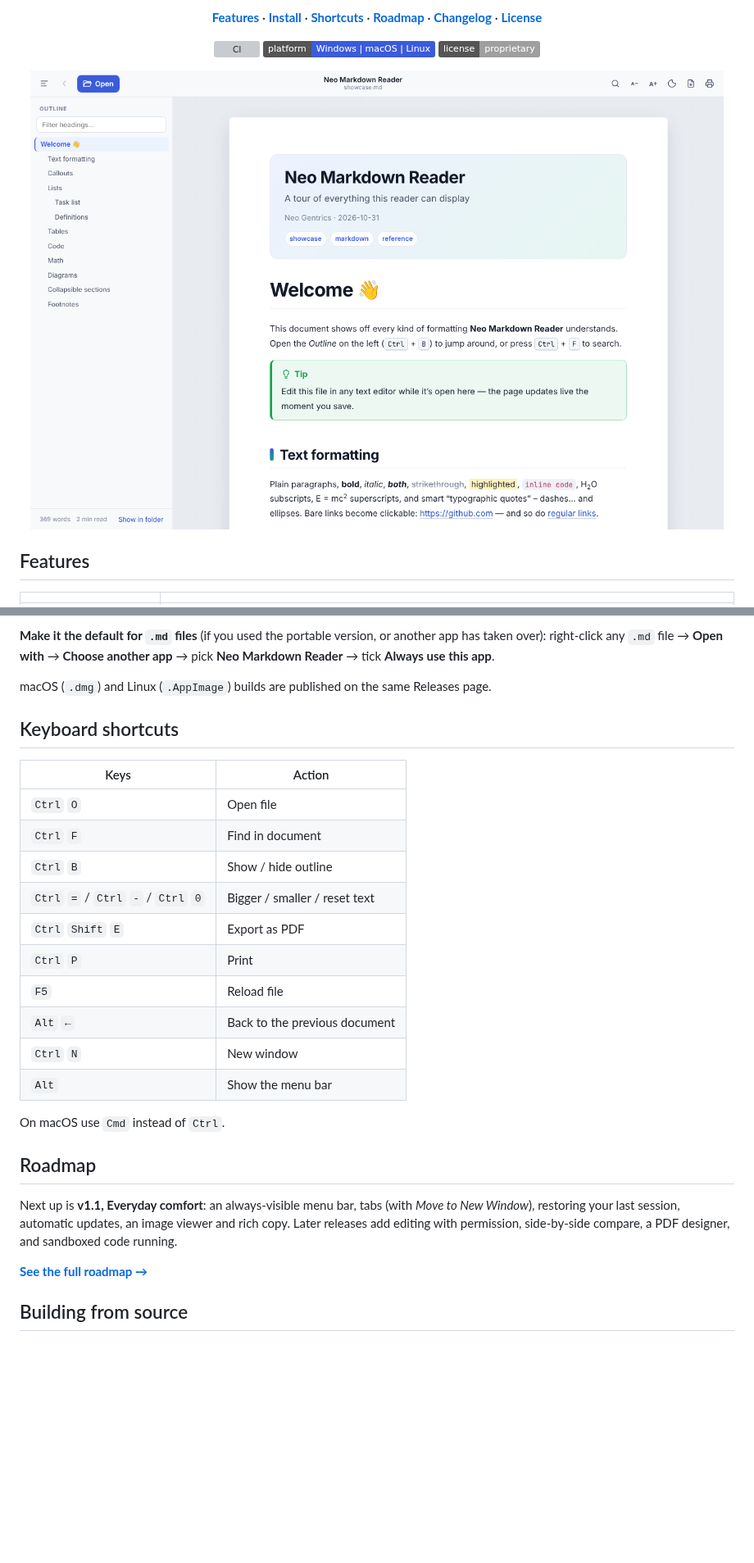
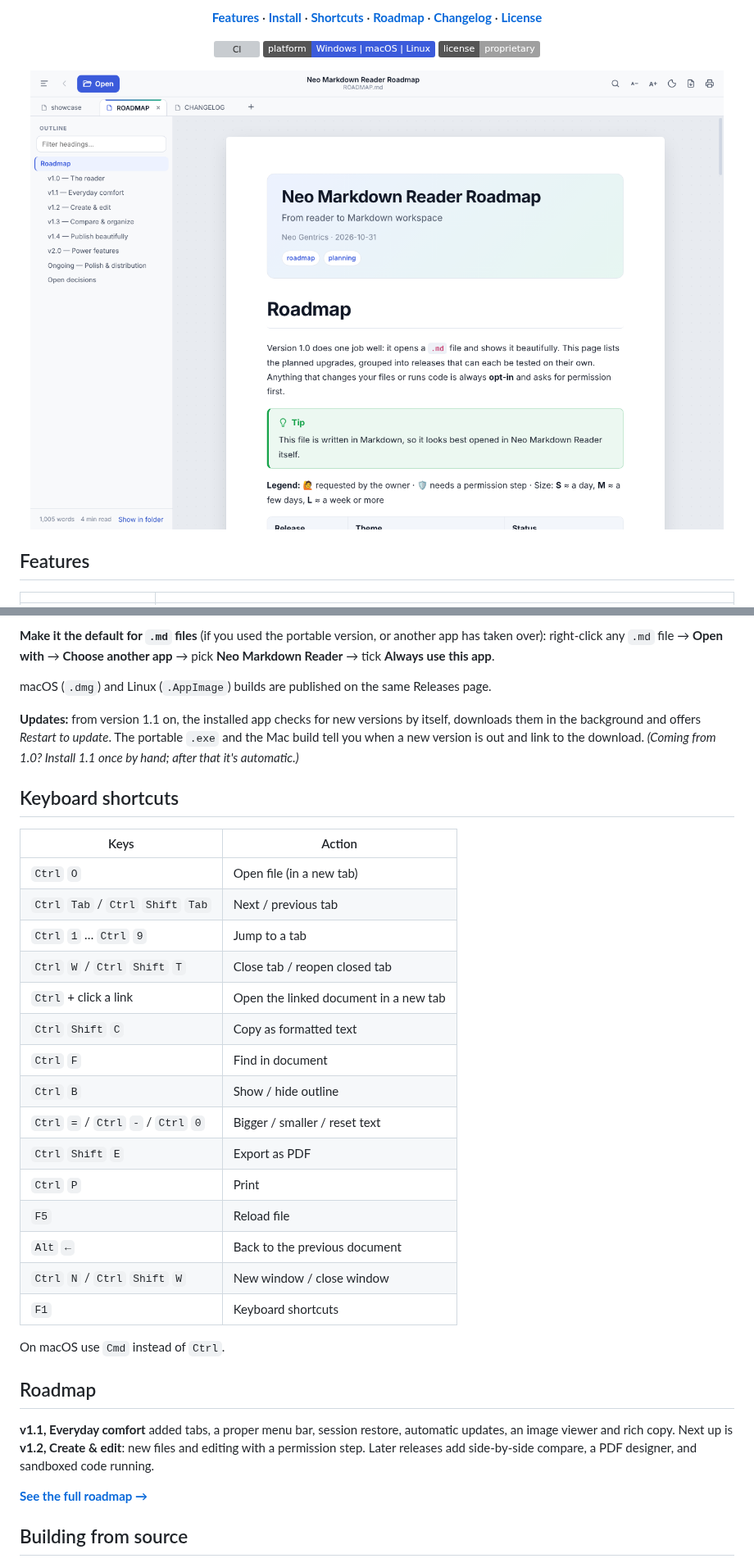
Before and after one commit to neogentrics/neo-markdown-reader, a Markdown page: README.md, 2 parts joined by grey strips. Shown at 82% size. Drawn GitHub-style; pictures changed too: docs/screenshots/tabs.png (added); badges without logos; blank space fills up the shorter version; grey boxes are pictures that could not be loaded.

```diff
--- a/README.md
+++ b/README.md
@@ -16,7 +16,7 @@ symbols, and no browser tab or code editor is needed.
 ![Platforms](https://img.shields.io/badge/platform-Windows%20%7C%20macOS%20%7C%20Linux-3b5bdb)
 ![License](https://img.shields.io/badge/license-proprietary-lightgrey)
 
-<img src="docs/screenshots/paper-overview.png" width="860" alt="A document open in Neo Markdown Reader">
+<img src="docs/screenshots/tabs.png" width="860" alt="Several documents open in tabs in Neo Markdown Reader">
 
 </div>
 
@@ -68,11 +73,20 @@ Reader** → tick **Always use this app**.
 
 macOS (`.dmg`) and Linux (`.AppImage`) builds are published on the same Releases page.
 
+**Updates:** from version 1.1 on, the installed app checks for new versions by itself, downloads them in the
+background and offers *Restart to update*. The portable `.exe` and the Mac build tell you when a new
+version is out and link to the download. *(Coming from 1.0? Install 1.1 once by hand; after that it's automatic.)*
+
 ## Keyboard shortcuts
 
 | Keys | Action |
 |---|---|
-| `Ctrl` `O` | Open file |
+| `Ctrl` `O` | Open file (in a new tab) |
+| `Ctrl` `Tab` / `Ctrl` `Shift` `Tab` | Next / previous tab |
+| `Ctrl` `1` … `Ctrl` `9` | Jump to a tab |
+| `Ctrl` `W` / `Ctrl` `Shift` `T` | Close tab / reopen closed tab |
+| `Ctrl` + click a link | Open the linked document in a new tab |
+| `Ctrl` `Shift` `C` | Copy as formatted text |
 | `Ctrl` `F` | Find in document |
 | `Ctrl` `B` | Show / hide outline |
 | `Ctrl` `=` / `Ctrl` `-` / `Ctrl` `0` | Bigger / smaller / reset text |
@@ -80,16 +94,16 @@ macOS (`.dmg`) and Linux (`.AppImage`) builds are published on the same Releases
 | `Ctrl` `P` | Print |
 | `F5` | Reload file |
 | `Alt` `←` | Back to the previous document |
-| `Ctrl` `N` | New window |
-| `Alt` | Show the menu bar |
+| `Ctrl` `N` / `Ctrl` `Shift` `W` | New window / close window |
+| `F1` | Keyboard shortcuts |
 
 On macOS use `Cmd` instead of `Ctrl`.
 
 ## Roadmap
 
-Next up is **v1.1, Everyday comfort**: an always-visible menu bar, tabs (with *Move to New Window*),
-restoring your last session, automatic updates, an image viewer and rich copy. Later releases add
-editing with permission, side-by-side compare, a PDF designer, and sandboxed code running.
+**v1.1, Everyday comfort** added tabs, a proper menu bar, session restore, automatic updates, an image
+viewer and rich copy. Next up is **v1.2, Create & edit**: new files and editing with a permission step.
+Later releases add side-by-side compare, a PDF designer, and sandboxed code running.
 
 **[See the full roadmap →](ROADMAP.md)**
 
```
Also changed, not shown: other parts of README.md (+10 -3 lines), CHANGELOG.md (+26 -0 lines), ROADMAP.md (+3 -3 lines), 15 other files.
